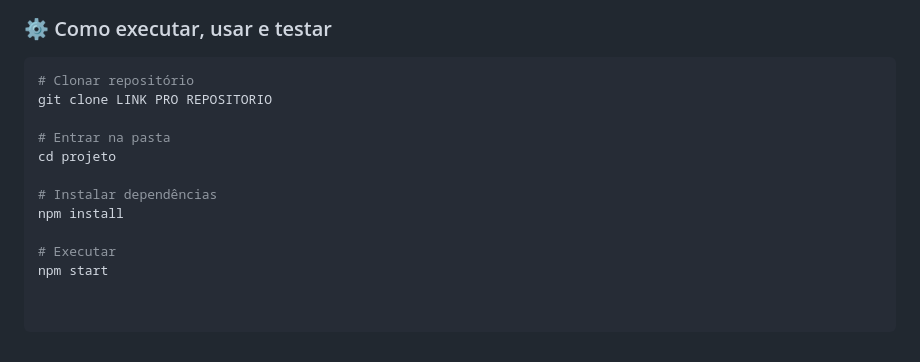
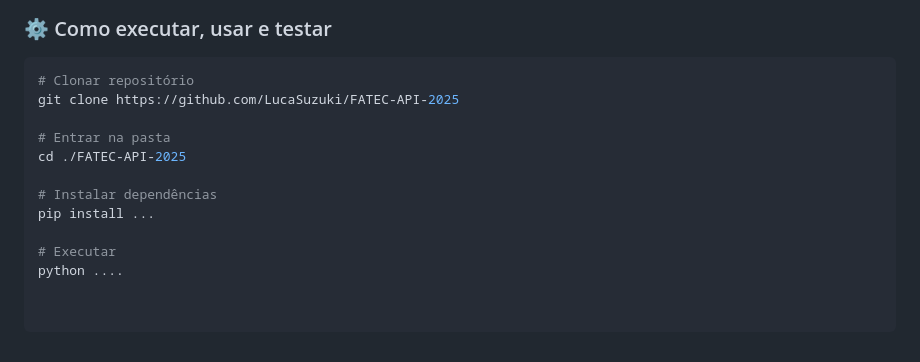
Before and after one commit to LucaSuzuki/FATEC-API-2025, a Markdown page: README.md, the part around the change. Drawn GitHub-style.

Commit message:
Atualização//Mudança da parte de instalação

````diff
--- a/README.md
+++ b/README.md
@@ -342,13 +342,13 @@ Descrição do desafio,etc,etc
 
 ```bash
 # Clonar repositório
-git clone LINK PRO REPOSITORIO
+git clone https://github.com/LucaSuzuki/FATEC-API-2025
 
 # Entrar na pasta
-cd projeto
+cd ./FATEC-API-2025
 
 # Instalar dependências
-npm install
+pip install ...
 
 # Executar
-npm start
+python ....
````
